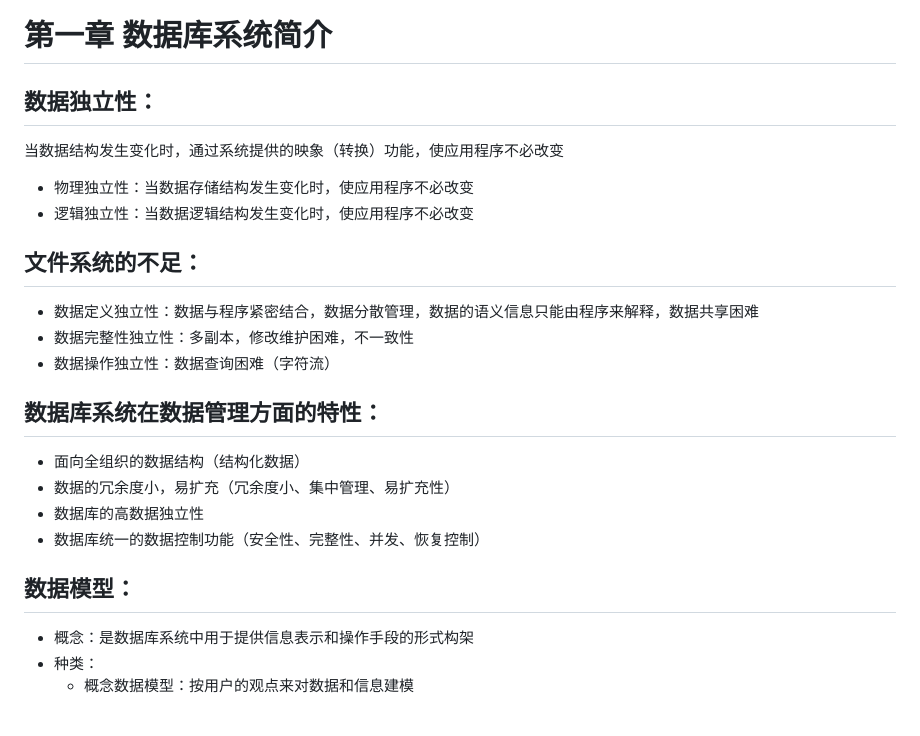
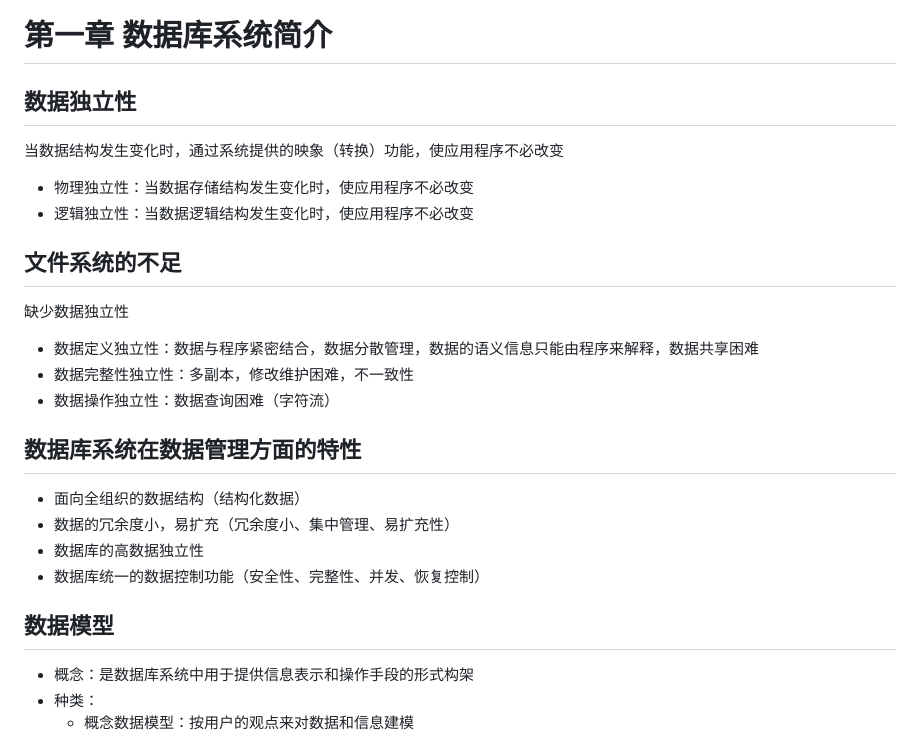
Before and after one commit to EmptyBlueBox/Introduction_to_Database_Systems-clj-2024Spring-PKU, a Markdown page: notes/1.数据库系统简介.md, the part around one of its changes. Drawn GitHub-style; blank space fills up the shorter version.

```diff
--- a/notes/1.数据库系统简介.md
+++ b/notes/1.数据库系统简介.md
@@ -1,26 +1,28 @@
 # 第一章 数据库系统简介
 
-## **数据独立性：**
+## 数据独立性
 
 当数据结构发生变化时，通过系统提供的映象（转换）功能，使应用程序不必改变
 
 - 物理独立性：当数据存储结构发生变化时，使应用程序不必改变
 - 逻辑独立性：当数据逻辑结构发生变化时，使应用程序不必改变
 
-## **文件系统的不足：**
+## 文件系统的不足
+
+缺少数据独立性
 
 - 数据定义独立性：数据与程序紧密结合，数据分散管理，数据的语义信息只能由程序来解释，数据共享困难
 - 数据完整性独立性：多副本，修改维护困难，不一致性
 - 数据操作独立性：数据查询困难（字符流）
 
-## **数据库系统在数据管理方面的特性：**
+## 数据库系统在数据管理方面的特性
 
 - 面向全组织的数据结构（结构化数据）
 - 数据的冗余度小，易扩充（冗余度小、集中管理、易扩充性）
 - 数据库的高数据独立性
 - 数据库统一的数据控制功能（安全性、完整性、并发、恢复控制）
 
-## **数据模型：**
+## 数据模型
 
 - 概念：是数据库系统中用于提供信息表示和操作手段的形式构架
 - 种类：
```
Also changed, not shown: other parts of notes/1.数据库系统简介.md (+3 -3 lines), notes/2024期末考试提纲复习.md (+0 -12 lines).
